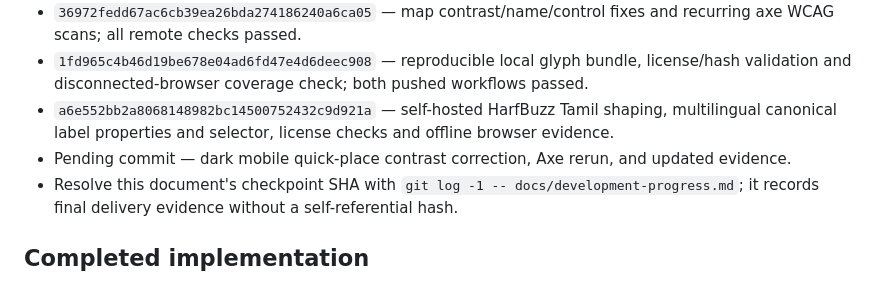
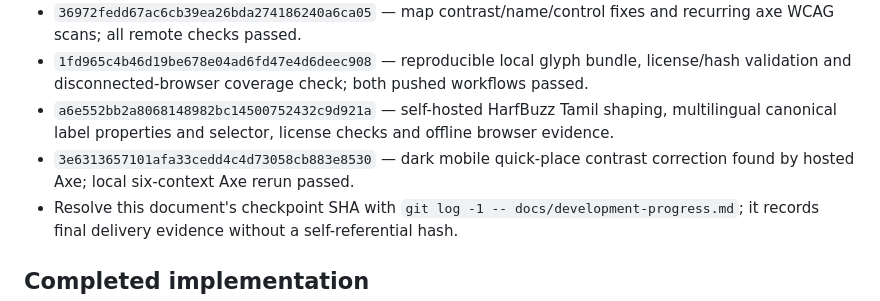
Before and after one commit to MazoPlatforms/maps, a Markdown page: docs/development-progress.md, the part around the change. Rendered like a GitHub page.

Commit message:
Record mobile contrast verification

```diff
--- a/docs/development-progress.md
+++ b/docs/development-progress.md
@@ -22,7 +22,7 @@ Verification before this checkpoint: prior source work passed **42 Python tests*
 - `36972fedd67ac6cb39ea26bda274186240a6ca05` — map contrast/name/control fixes and recurring axe WCAG scans; all remote checks passed.
 - `1fd965c4b46d19be678e04ad6fd47e4d6deec908` — reproducible local glyph bundle, license/hash validation and disconnected-browser coverage check; both pushed workflows passed.
 - `a6e552bb2a8068148982bc14500752432c9d921a` — self-hosted HarfBuzz Tamil shaping, multilingual canonical label properties and selector, license checks and offline browser evidence.
-- Pending commit — dark mobile quick-place contrast correction, Axe rerun, and updated evidence.
+- `3e6313657101afa33cedd4c4d73058cb883e8530` — dark mobile quick-place contrast correction found by hosted Axe; local six-context Axe rerun passed.
 - Resolve this document's checkpoint SHA with `git log -1 -- docs/development-progress.md`; it records final delivery evidence without a self-referential hash.
 
 ## Completed implementation
```
